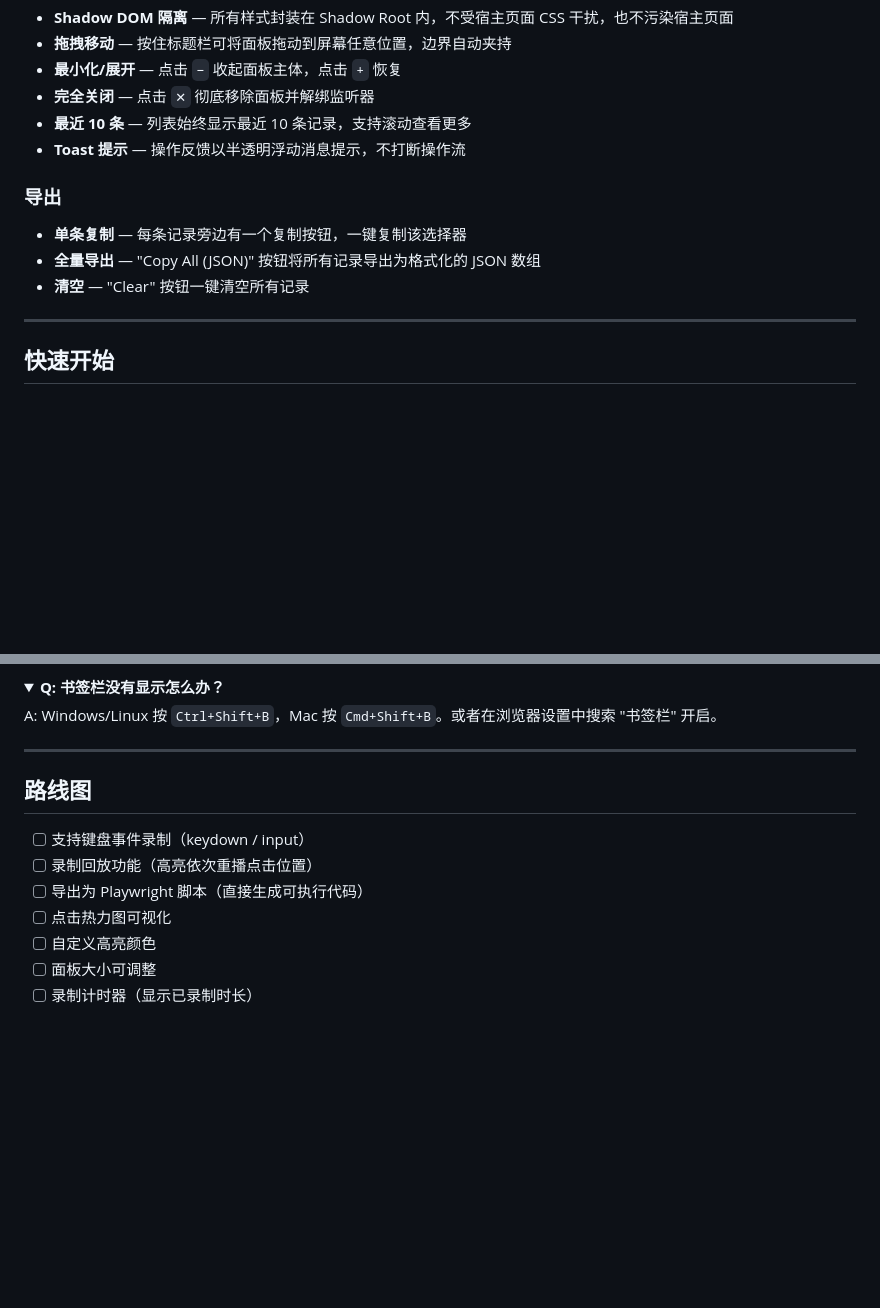
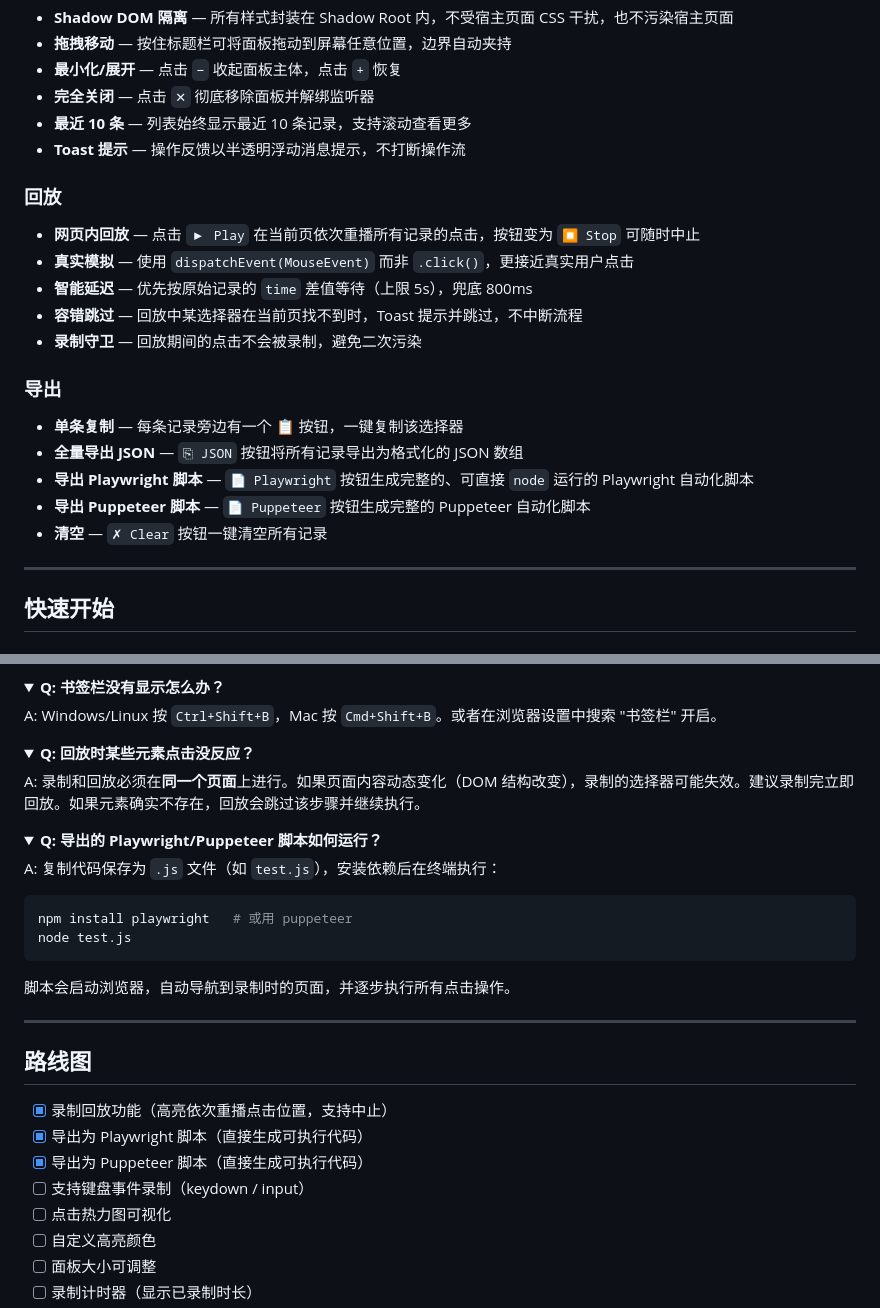
Before and after one commit to NB4747/flow-tools, a Markdown page: action-recorder/README.md, 2 parts joined by grey strips. GitHub-like rendering; folded sections open; blank space fills up the shorter version.

````diff
--- a/action-recorder/README.md
+++ b/action-recorder/README.md
@@ -91,11 +91,21 @@
 - **最近 10 条** — 列表始终显示最近 10 条记录，支持滚动查看更多
 - **Toast 提示** — 操作反馈以半透明浮动消息提示，不打断操作流
 
+### 回放
+
+- **网页内回放** — 点击 `▶ Play` 在当前页依次重播所有记录的点击，按钮变为 `⏹ Stop` 可随时中止
+- **真实模拟** — 使用 `dispatchEvent(MouseEvent)` 而非 `.click()`，更接近真实用户点击
+- **智能延迟** — 优先按原始记录的 `time` 差值等待（上限 5s），兜底 800ms
+- **容错跳过** — 回放中某选择器在当前页找不到时，Toast 提示并跳过，不中断流程
+- **录制守卫** — 回放期间的点击不会被录制，避免二次污染
+
 ### 导出
 
-- **单条复制** — 每条记录旁边有一个复制按钮，一键复制该选择器
-- **全量导出** — "Copy All (JSON)" 按钮将所有记录导出为格式化的 JSON 数组
-- **清空** — "Clear" 按钮一键清空所有记录
+- **单条复制** — 每条记录旁边有一个 📋 按钮，一键复制该选择器
+- **全量导出 JSON** — `⎘ JSON` 按钮将所有记录导出为格式化的 JSON 数组
+- **导出 Playwright 脚本** — `📄 Playwright` 按钮生成完整的、可直接 `node` 运行的 Playwright 自动化脚本
+- **导出 Puppeteer 脚本** — `📄 Puppeteer` 按钮生成完整的 Puppeteer 自动化脚本
+- **清空** — `✗ Clear` 按钮一键清空所有记录
 
 ---
 
@@ -534,13 +548,33 @@ A: 部分支持。点击事件会冒泡出来，但 `event.target` 会被重定
 A: Windows/Linux 按 `Ctrl+Shift+B`，Mac 按 `Cmd+Shift+B`。或者在浏览器设置中搜索 "书签栏" 开启。
 </details>
 
+<details>
+<summary><b>Q: 回放时某些元素点击没反应？</b></summary>
+
+A: 录制和回放必须在**同一个页面**上进行。如果页面内容动态变化（DOM 结构改变），录制的选择器可能失效。建议录制完立即回放。如果元素确实不存在，回放会跳过该步骤并继续执行。
+</details>
+
+<details>
+<summary><b>Q: 导出的 Playwright/Puppeteer 脚本如何运行？</b></summary>
+
+A: 复制代码保存为 `.js` 文件（如 `test.js`），安装依赖后在终端执行：
+
+```bash
+npm install playwright   # 或用 puppeteer
+node test.js
+```
+
+脚本会启动浏览器，自动导航到录制时的页面，并逐步执行所有点击操作。
+</details>
+
 ---
 
 ## 路线图
 
+- [x] 录制回放功能（高亮依次重播点击位置，支持中止）
+- [x] 导出为 Playwright 脚本（直接生成可执行代码）
+- [x] 导出为 Puppeteer 脚本（直接生成可执行代码）
 - [ ] 支持键盘事件录制（keydown / input）
-- [ ] 录制回放功能（高亮依次重播点击位置）
-- [ ] 导出为 Playwright 脚本（直接生成可执行代码）
 - [ ] 点击热力图可视化
 - [ ] 自定义高亮颜色
 - [ ] 面板大小可调整
````
Also changed, not shown: other parts of action-recorder/README.md (+19 -15 lines).
